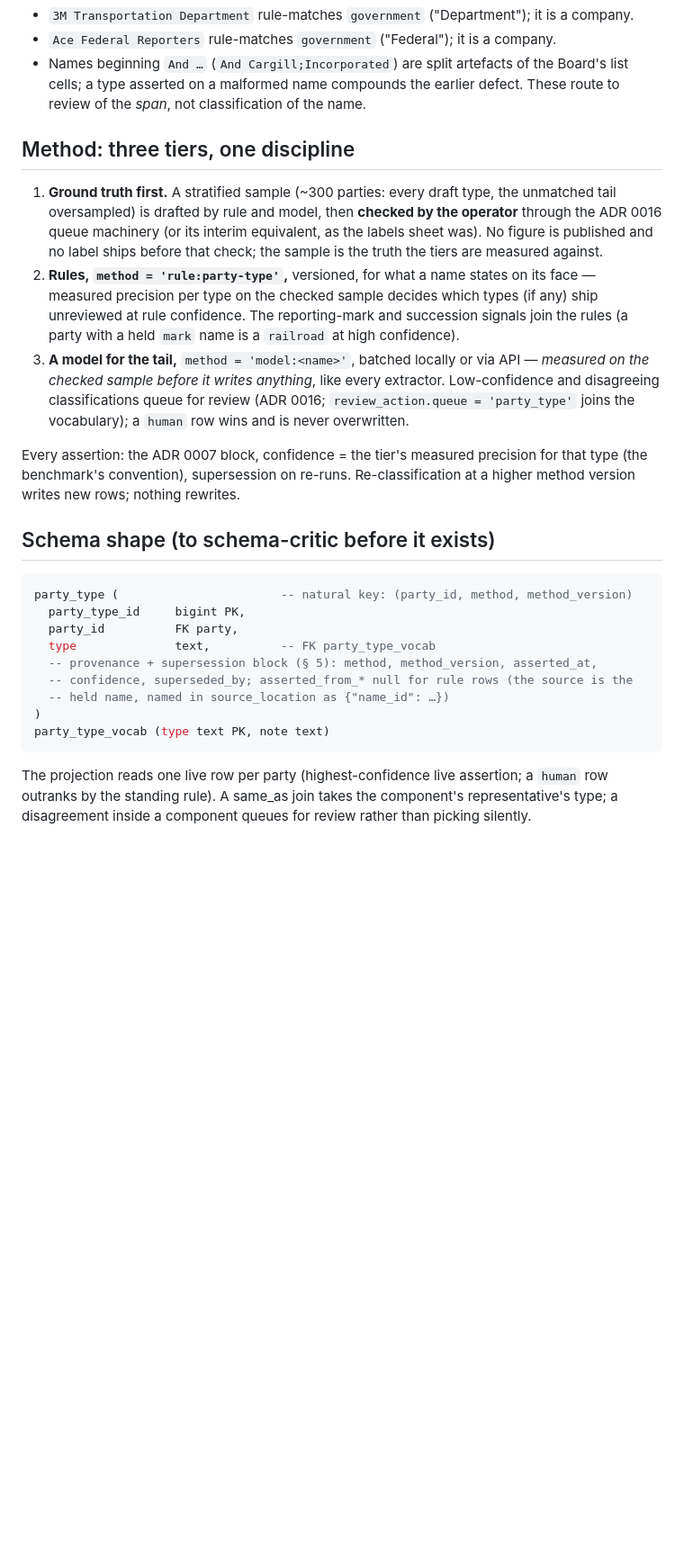
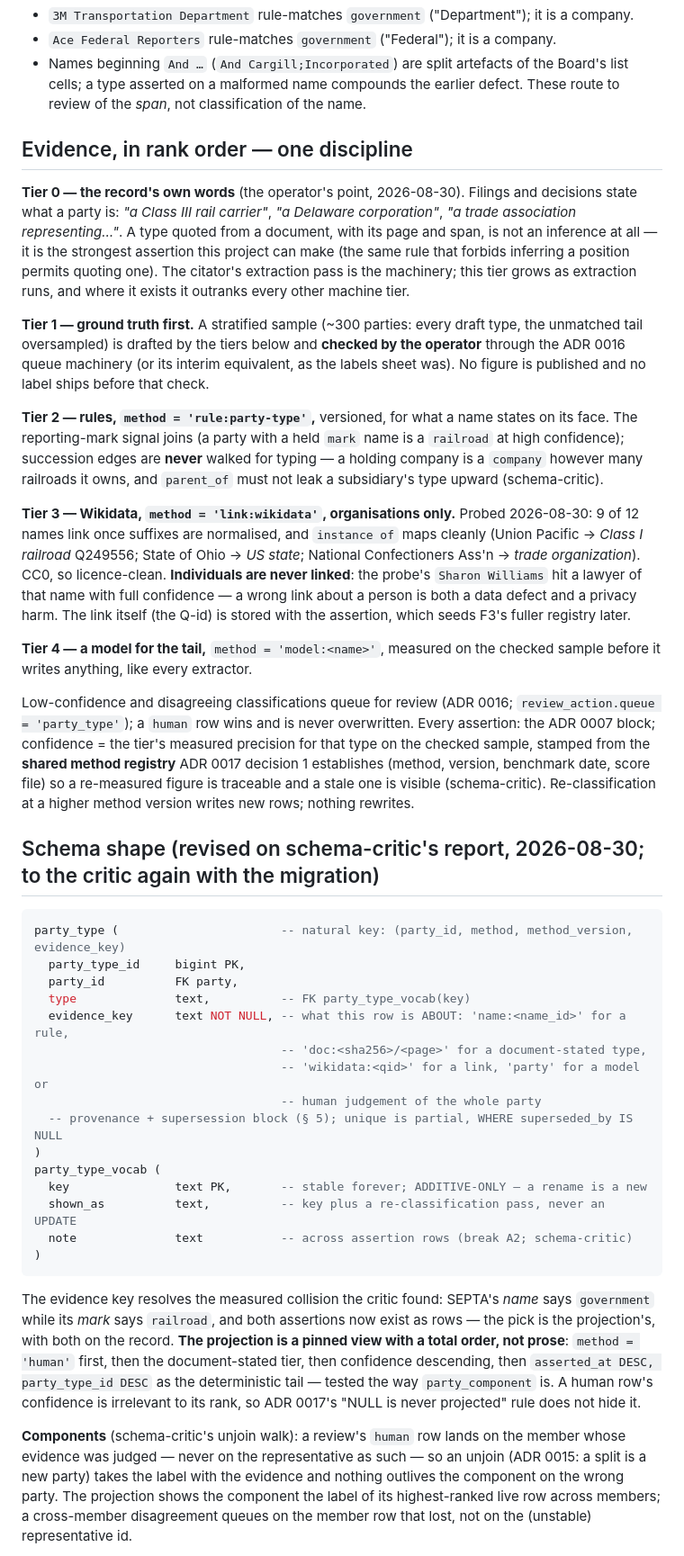
Before and after one commit to RMI-Valuation/docket-yard, a Markdown page: docs/party-types.md, the part around one of its changes. Shown at 90% size. Drawn GitHub-style; blank space fills up the shorter version.

Commit message:
Party types: the record's own words outrank everything; the critic's breaks folded in
The operator's point lands as tier 0: a type the filing or decision states is a
quotation, not an inference, harvested by the extraction pass. Wikidata joins as
a measured tier for organisations only (9 of 12 probe names link once suffixes
normalise; the wrong-link on an individual's name is why people are never
linked). Schema-critic's four breaks resolved: an evidence key widens the
natural key, the vocabulary is additive-only, the projection is a pinned
totally-ordered view, human rows land on the member whose evidence was judged.
The Board becomes one operator human row; both tables are HELD from the
snapshot; the method registry is shared with ADR 0017's.

Co-Authored-By: Claude Fable 5 <noreply@anthropic.com>

````diff
--- a/docs/party-types.md
+++ b/docs/party-types.md
@@ -43,41 +43,78 @@ Measured cautions, from the same pass — why rules alone do not publish:
   list cells; a type asserted on a malformed name compounds the earlier defect. These
   route to review of the *span*, not classification of the name.
 
-## Method: three tiers, one discipline
+## Evidence, in rank order — one discipline
 
-1. **Ground truth first.** A stratified sample (~300 parties: every draft type, the
-   unmatched tail oversampled) is drafted by rule and model, then **checked by the
-   operator** through the ADR 0016 queue machinery (or its interim equivalent, as the
-   labels sheet was). No figure is published and no label ships before that check; the
-   sample is the truth the tiers are measured against.
-2. **Rules, `method = 'rule:party-type'`,** versioned, for what a name states on its face
-   — measured precision per type on the checked sample decides which types (if any) ship
-   unreviewed at rule confidence. The reporting-mark and succession signals join the
-   rules (a party with a held `mark` name is a `railroad` at high confidence).
-3. **A model for the tail,** `method = 'model:<name>'`, batched locally or via API —
-   *measured on the checked sample before it writes anything*, like every extractor.
-   Low-confidence and disagreeing classifications queue for review (ADR 0016;
-   `review_action.queue = 'party_type'` joins the vocabulary); a `human` row wins and is
-   never overwritten.
+**Tier 0 — the record's own words** (the operator's point, 2026-08-30). Filings and
+decisions state what a party is: *"a Class III rail carrier"*, *"a Delaware
+corporation"*, *"a trade association representing…"*. A type quoted from a document, with
+its page and span, is not an inference at all — it is the strongest assertion this
+project can make (the same rule that forbids inferring a position permits quoting one).
+The citator's extraction pass is the machinery; this tier grows as extraction runs, and
+where it exists it outranks every other machine tier.
 
-Every assertion: the ADR 0007 block, confidence = the tier's measured precision for that
-type (the benchmark's convention), supersession on re-runs. Re-classification at a higher
+**Tier 1 — ground truth first.** A stratified sample (~300 parties: every draft type, the
+unmatched tail oversampled) is drafted by the tiers below and **checked by the operator**
+through the ADR 0016 queue machinery (or its interim equivalent, as the labels sheet
+was). No figure is published and no label ships before that check.
+
+**Tier 2 — rules, `method = 'rule:party-type'`,** versioned, for what a name states on
+its face. The reporting-mark signal joins (a party with a held `mark` name is a
+`railroad` at high confidence); succession edges are **never** walked for typing — a
+holding company is a `company` however many railroads it owns, and `parent_of` must not
+leak a subsidiary's type upward (schema-critic).
+
+**Tier 3 — Wikidata, `method = 'link:wikidata'`, organisations only.** Probed 2026-08-30:
+9 of 12 names link once suffixes are normalised, and `instance of` maps cleanly (Union
+Pacific → *Class I railroad* Q249556; State of Ohio → *US state*; National Confectioners
+Ass'n → *trade organization*). CC0, so licence-clean. **Individuals are never linked**:
+the probe's `Sharon Williams` hit a lawyer of that name with full confidence — a wrong
+link about a person is both a data defect and a privacy harm. The link itself (the Q-id)
+is stored with the assertion, which seeds F3's fuller registry later.
+
+**Tier 4 — a model for the tail,** `method = 'model:<name>'`, measured on the checked
+sample before it writes anything, like every extractor.
+
+Low-confidence and disagreeing classifications queue for review (ADR 0016;
+`review_action.queue = 'party_type'`); a `human` row wins and is never overwritten. Every
+assertion: the ADR 0007 block; confidence = the tier's measured precision for that type
+on the checked sample, stamped from the **shared method registry** ADR 0017 decision 1
+establishes (method, version, benchmark date, score file) so a re-measured figure is
+traceable and a stale one is visible (schema-critic). Re-classification at a higher
 method version writes new rows; nothing rewrites.
 
-## Schema shape (to schema-critic before it exists)
+## Schema shape (revised on schema-critic's report, 2026-08-30; to the critic again with the migration)
 
 ```sql
-party_type (                       -- natural key: (party_id, method, method_version)
+party_type (                       -- natural key: (party_id, method, method_version, evidence_key)
   party_type_id     bigint PK,
   party_id          FK party,
-  type              text,          -- FK party_type_vocab
-  -- provenance + supersession block (§ 5): method, method_version, asserted_at,
-  -- confidence, superseded_by; asserted_from_* null for rule rows (the source is the
-  -- held name, named in source_location as {"name_id": …})
+  type              text,          -- FK party_type_vocab(key)
+  evidence_key      text NOT NULL, -- what this row is ABOUT: 'name:<name_id>' for a rule,
+                                   -- 'doc:<sha256>/<page>' for a document-stated type,
+                                   -- 'wikidata:<qid>' for a link, 'party' for a model or
+                                   -- human judgement of the whole party
+  -- provenance + supersession block (§ 5); unique is partial, WHERE superseded_by IS NULL
 )
-party_type_vocab (type text PK, note text)
+party_type_vocab (
+  key               text PK,       -- stable forever; ADDITIVE-ONLY — a rename is a new
+  shown_as          text,          -- key plus a re-classification pass, never an UPDATE
+  note              text           -- across assertion rows (break A2; schema-critic)
+)
 ```
 
-The projection reads one live row per party (highest-confidence live assertion; a `human`
-row outranks by the standing rule). A same_as join takes the component's representative's
-type; a disagreement inside a component queues for review rather than picking silently.
+The evidence key resolves the measured collision the critic found: SEPTA's *name* says
+`government` while its *mark* says `railroad`, and both assertions now exist as rows —
+the pick is the projection's, with both on the record. **The projection is a pinned view
+with a total order, not prose**: `method = 'human'` first, then the document-stated tier,
+then confidence descending, then `asserted_at DESC, party_type_id DESC` as the
+deterministic tail — tested the way `party_component` is. A human row's confidence is
+irrelevant to its rank, so ADR 0017's "NULL is never projected" rule does not hide it.
+
+**Components** (schema-critic's unjoin walk): a review's `human` row lands on the member
+whose evidence was judged — never on the representative as such — so an unjoin (ADR 0015:
+a split is a new party) takes the label with the evidence and nothing outlives the
+component on the wrong party. The projection shows the component the label of its
+highest-ranked live row across members; a cross-member disagreement queues on the member
+row that lost, not on the (unstable) representative id.
+
````
Also changed, not shown: other parts of docs/party-types.md (+32 -2 lines).
